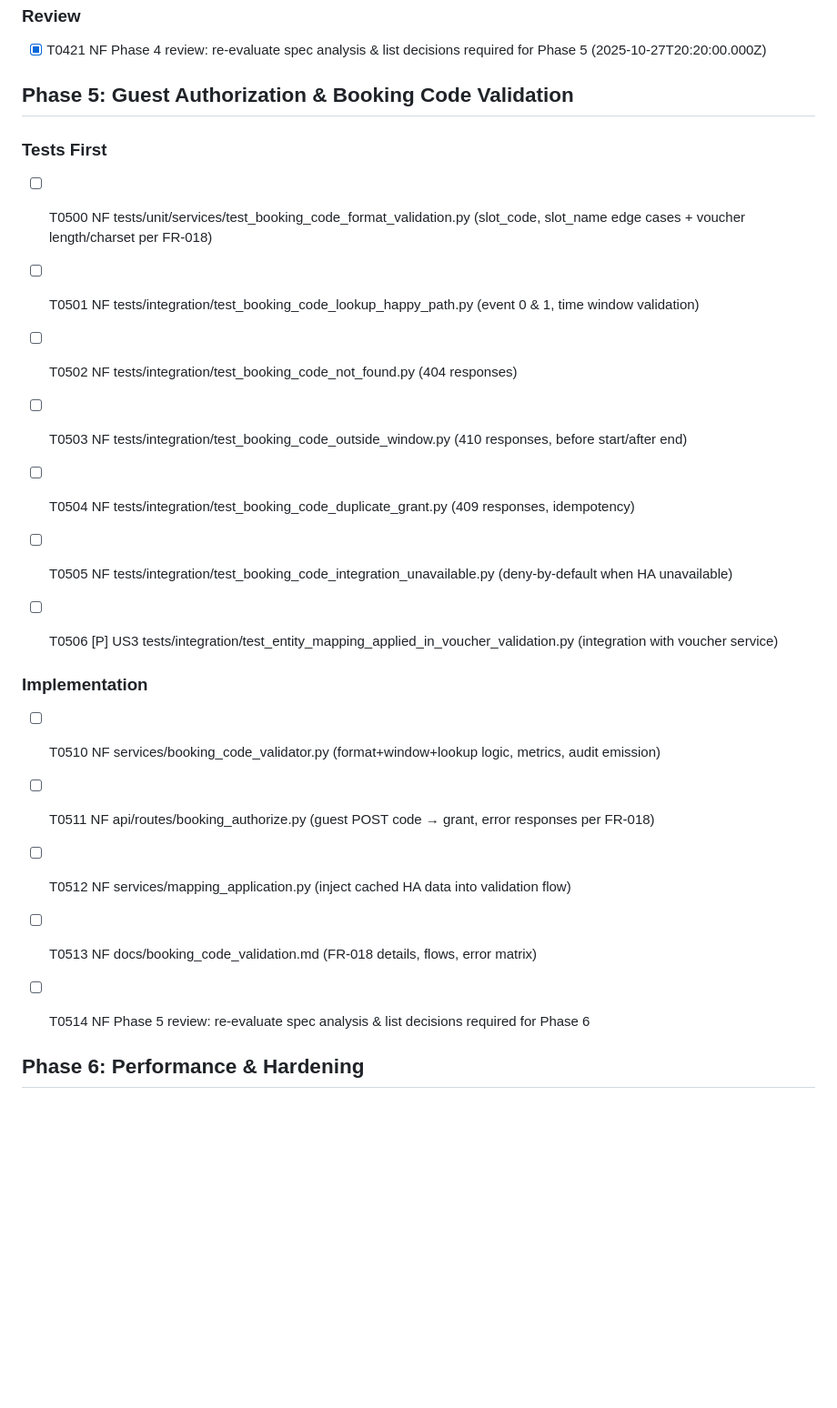
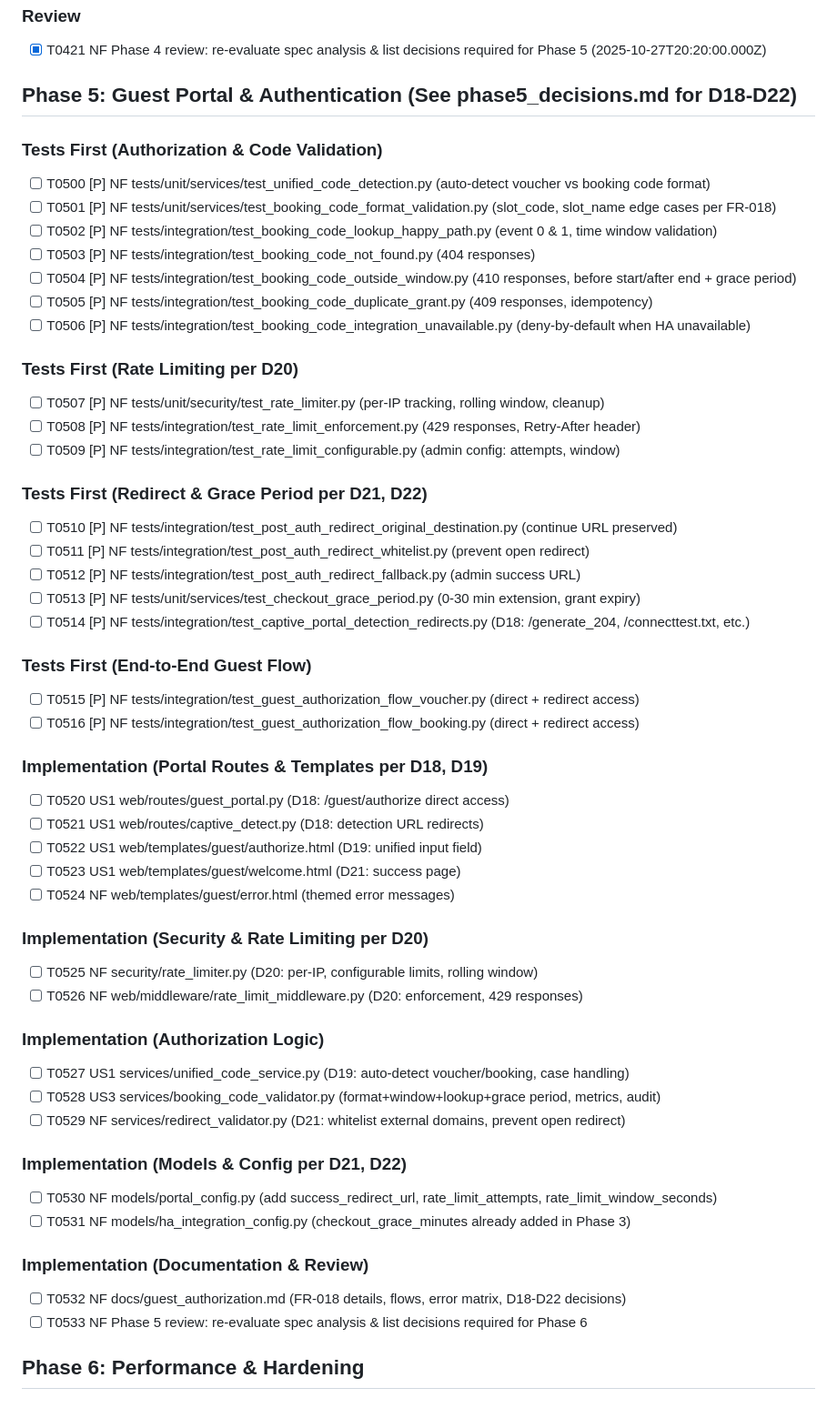
Before and after one commit to tykeal/homeassistant-captive-portal, a Markdown page: specs/001-captive-portal-access/tasks.md, the part around the change. Shown at 91% size. Drawn GitHub-style; blank space fills up the shorter version.

```diff
--- a/specs/001-captive-portal-access/tasks.md
+++ b/specs/001-captive-portal-access/tasks.md
@@ -149,25 +149,55 @@ SPDX-License-Identifier: Apache-2.0
 ### Review
 - [x] T0421 NF Phase 4 review: re-evaluate spec analysis & list decisions required for Phase 5 (2025-10-27T20:20:00.000Z)
 
-## Phase 5: Guest Authorization & Booking Code Validation
-### Tests First
-- [ ] T0500 NF tests/unit/services/test_booking_code_format_validation.py (slot_code, slot_name edge cases + voucher length/charset per FR-018)
-- [ ] T0501 NF tests/integration/test_booking_code_lookup_happy_path.py (event 0 & 1, time window validation)
-- [ ] T0502 NF tests/integration/test_booking_code_not_found.py (404 responses)
-- [ ] T0503 NF tests/integration/test_booking_code_outside_window.py (410 responses, before start/after end)
-- [ ] T0504 NF tests/integration/test_booking_code_duplicate_grant.py (409 responses, idempotency)
-- [ ] T0505 NF tests/integration/test_booking_code_integration_unavailable.py (deny-by-default when HA unavailable)
-- [ ] T0506 [P] US3 tests/integration/test_entity_mapping_applied_in_voucher_validation.py (integration with voucher service)
+## Phase 5: Guest Portal & Authentication (See phase5_decisions.md for D18-D22)
+### Tests First (Authorization & Code Validation)
+- [ ] T0500 [P] NF tests/unit/services/test_unified_code_detection.py (auto-detect voucher vs booking code format)
+- [ ] T0501 [P] NF tests/unit/services/test_booking_code_format_validation.py (slot_code, slot_name edge cases per FR-018)
+- [ ] T0502 [P] NF tests/integration/test_booking_code_lookup_happy_path.py (event 0 & 1, time window validation)
+- [ ] T0503 [P] NF tests/integration/test_booking_code_not_found.py (404 responses)
+- [ ] T0504 [P] NF tests/integration/test_booking_code_outside_window.py (410 responses, before start/after end + grace period)
+- [ ] T0505 [P] NF tests/integration/test_booking_code_duplicate_grant.py (409 responses, idempotency)
+- [ ] T0506 [P] NF tests/integration/test_booking_code_integration_unavailable.py (deny-by-default when HA unavailable)
 
+### Tests First (Rate Limiting per D20)
+- [ ] T0507 [P] NF tests/unit/security/test_rate_limiter.py (per-IP tracking, rolling window, cleanup)
+- [ ] T0508 [P] NF tests/integration/test_rate_limit_enforcement.py (429 responses, Retry-After header)
+- [ ] T0509 [P] NF tests/integration/test_rate_limit_configurable.py (admin config: attempts, window)
 
+### Tests First (Redirect & Grace Period per D21, D22)
+- [ ] T0510 [P] NF tests/integration/test_post_auth_redirect_original_destination.py (continue URL preserved)
+- [ ] T0511 [P] NF tests/integration/test_post_auth_redirect_whitelist.py (prevent open redirect)
+- [ ] T0512 [P] NF tests/integration/test_post_auth_redirect_fallback.py (admin success URL)
+- [ ] T0513 [P] NF tests/unit/services/test_checkout_grace_period.py (0-30 min extension, grant expiry)
+- [ ] T0514 [P] NF tests/integration/test_captive_portal_detection_redirects.py (D18: /generate_204, /connecttest.txt, etc.)
 
-### Implementation
-- [ ] T0510 NF services/booking_code_validator.py (format+window+lookup logic, metrics, audit emission)
-- [ ] T0511 NF api/routes/booking_authorize.py (guest POST code → grant, error responses per FR-018)
-- [ ] T0512 NF services/mapping_application.py (inject cached HA data into validation flow)
-- [ ] T0513 NF docs/booking_code_validation.md (FR-018 details, flows, error matrix)
+### Tests First (End-to-End Guest Flow)
+- [ ] T0515 [P] NF tests/integration/test_guest_authorization_flow_voucher.py (direct + redirect access)
+- [ ] T0516 [P] NF tests/integration/test_guest_authorization_flow_booking.py (direct + redirect access)
 
-- [ ] T0514 NF Phase 5 review: re-evaluate spec analysis & list decisions required for Phase 6
+### Implementation (Portal Routes & Templates per D18, D19)
+- [ ] T0520 US1 web/routes/guest_portal.py (D18: /guest/authorize direct access)
+- [ ] T0521 US1 web/routes/captive_detect.py (D18: detection URL redirects)
+- [ ] T0522 US1 web/templates/guest/authorize.html (D19: unified input field)
+- [ ] T0523 US1 web/templates/guest/welcome.html (D21: success page)
+- [ ] T0524 NF web/templates/guest/error.html (themed error messages)
+
+### Implementation (Security & Rate Limiting per D20)
+- [ ] T0525 NF security/rate_limiter.py (D20: per-IP, configurable limits, rolling window)
+- [ ] T0526 NF web/middleware/rate_limit_middleware.py (D20: enforcement, 429 responses)
+
+### Implementation (Authorization Logic)
+- [ ] T0527 US1 services/unified_code_service.py (D19: auto-detect voucher/booking, case handling)
+- [ ] T0528 US3 services/booking_code_validator.py (format+window+lookup+grace period, metrics, audit)
+- [ ] T0529 NF services/redirect_validator.py (D21: whitelist external domains, prevent open redirect)
+
+### Implementation (Models & Config per D21, D22)
+- [ ] T0530 NF models/portal_config.py (add success_redirect_url, rate_limit_attempts, rate_limit_window_seconds)
+- [ ] T0531 NF models/ha_integration_config.py (checkout_grace_minutes already added in Phase 3)
+
+### Implementation (Documentation & Review)
+- [ ] T0532 NF docs/guest_authorization.md (FR-018 details, flows, error matrix, D18-D22 decisions)
+- [ ] T0533 NF Phase 5 review: re-evaluate spec analysis & list decisions required for Phase 6
 
 ## Phase 6: Performance & Hardening
 ### Tests First
```
Also changed, not shown: specs/001-captive-portal-access/phase5_decisions.md (added, +184 -0 lines), specs/001-captive-portal-access/plan.md (+10 -4 lines).
